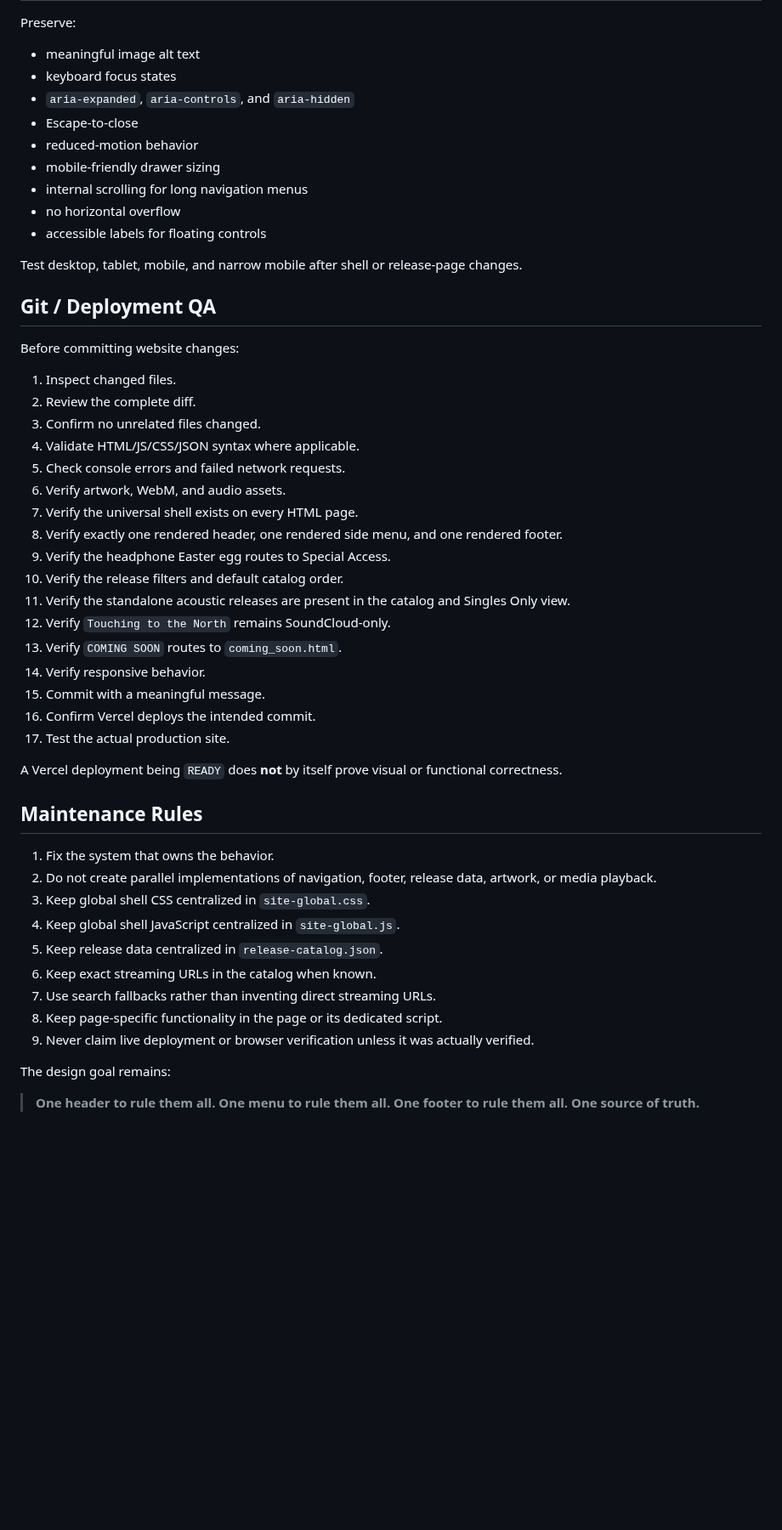
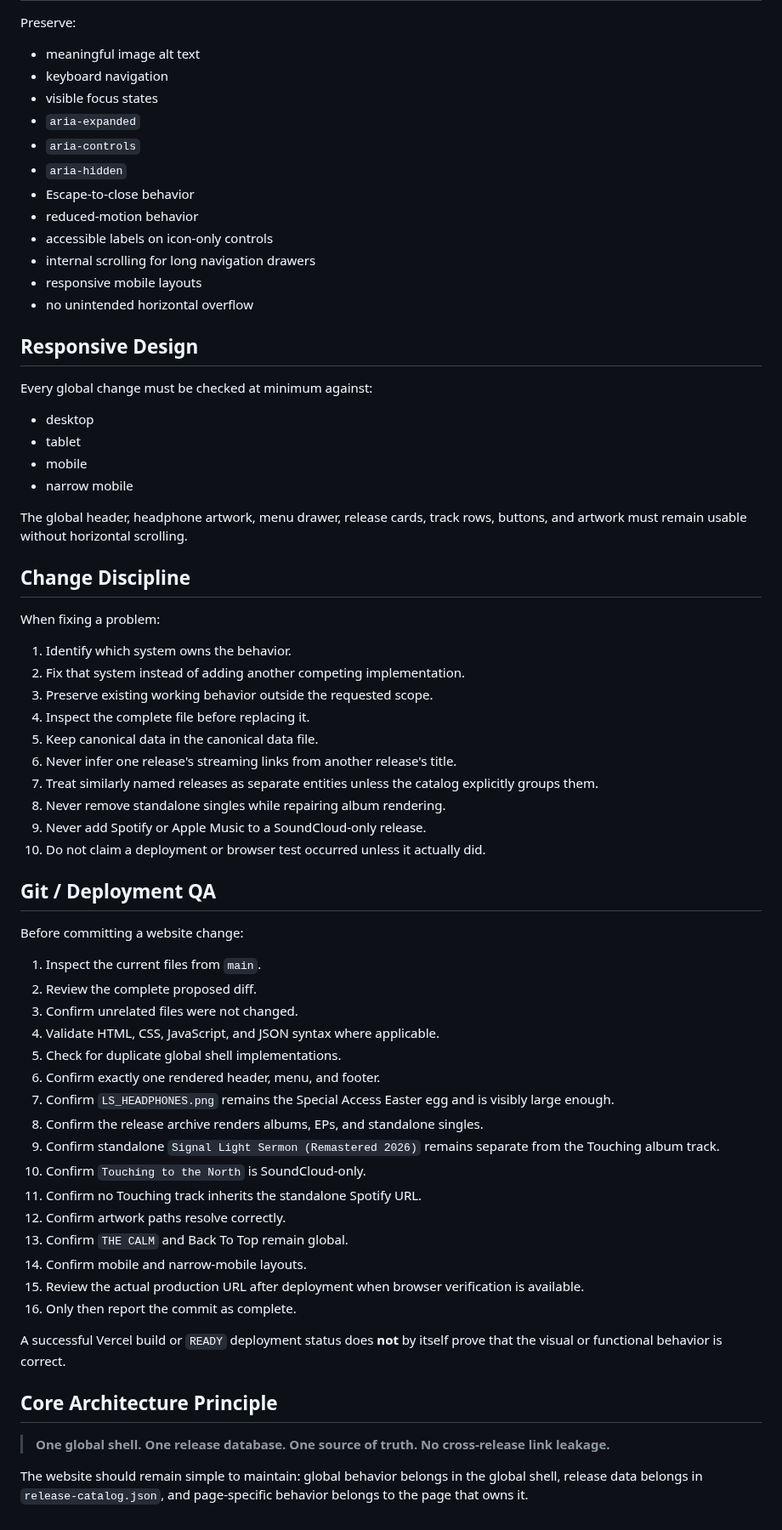
Before and after one commit to LILSYNNOFFICIAL/LILSYNNOFFICIAL, a Markdown page: README.md, the part around one of its changes. Shown at 85% size. Drawn GitHub-style; blank space fills up the shorter version.

Commit message:
Rewrite README with current site architecture and release logic

```diff
--- a/README.md
+++ b/README.md
@@ -150,53 +270,69 @@ Every HTML page receives the universal floating back-to-top control using:
 Preserve:
 
 - meaningful image alt text
-- keyboard focus states
-- `aria-expanded`, `aria-controls`, and `aria-hidden`
-- Escape-to-close
+- keyboard navigation
+- visible focus states
+- `aria-expanded`
+- `aria-controls`
+- `aria-hidden`
+- Escape-to-close behavior
 - reduced-motion behavior
-- mobile-friendly drawer sizing
-- internal scrolling for long navigation menus
-- no horizontal overflow
-- accessible labels for floating controls
+- accessible labels on icon-only controls
+- internal scrolling for long navigation drawers
+- responsive mobile layouts
+- no unintended horizontal overflow
 
-Test desktop, tablet, mobile, and narrow mobile after shell or release-page changes.
+## Responsive Design
+
+Every global change must be checked at minimum against:
+
+- desktop
+- tablet
+- mobile
+- narrow mobile
+
+The global header, headphone artwork, menu drawer, release cards, track rows, buttons, and artwork must remain usable without horizontal scrolling.
+
+## Change Discipline
+
+When fixing a problem:
+
+1. Identify which system owns the behavior.
+2. Fix that system instead of adding another competing implementation.
+3. Preserve existing working behavior outside the requested scope.
+4. Inspect the complete file before replacing it.
+5. Keep canonical data in the canonical data file.
+6. Never infer one release's streaming links from another release's title.
+7. Treat similarly named releases as separate entities unless the catalog explicitly groups them.
+8. Never remove standalone singles while repairing album rendering.
+9. Never add Spotify or Apple Music to a SoundCloud-only release.
+10. Do not claim a deployment or browser test occurred unless it actually did.
 
 ## Git / Deployment QA
 
-Before committing website changes:
+Before committing a website change:
 
-1. Inspect changed files.
-2. Review the complete diff.
-3. Confirm no unrelated files changed.
-4. Validate HTML/JS/CSS/JSON syntax where applicable.
-5. Check console errors and failed network requests.
-6. Verify artwork, WebM, and audio assets.
-7. Verify the universal shell exists on every HTML page.
-8. Verify exactly one rendered header, one rendered side menu, and one rendered footer.
-9. Verify the headphone Easter egg routes to Special Access.
-10. Verify the release filters and default catalog order.
-11. Verify the standalone acoustic releases are present in the catalog and Singles Only view.
-12. Verify `Touching to the North` remains SoundCloud-only.
-13. Verify `COMING SOON` routes to `coming_soon.html`.
-14. Verify responsive behavior.
-15. Commit with a meaningful message.
-16. Confirm Vercel deploys the intended commit.
-17. Test the actual production site.
+1. Inspect the current files from `main`.
+2. Review the complete proposed diff.
+3. Confirm unrelated files were not changed.
+4. Validate HTML, CSS, JavaScript, and JSON syntax where applicable.
+5. Check for duplicate global shell implementations.
+6. Confirm exactly one rendered header, menu, and footer.
+7. Confirm `LS_HEADPHONES.png` remains the Special Access Easter egg and is visibly large enough.
+8. Confirm the release archive renders albums, EPs, and standalone singles.
+9. Confirm standalone `Signal Light Sermon (Remastered 2026)` remains separate from the Touching album track.
+10. Confirm `Touching to the North` is SoundCloud-only.
+11. Confirm no Touching track inherits the standalone Spotify URL.
+12. Confirm artwork paths resolve correctly.
+13. Confirm `THE CALM` and Back To Top remain global.
+14. Confirm mobile and narrow-mobile layouts.
+15. Review the actual production URL after deployment when browser verification is available.
+16. Only then report the commit as complete.
 
-A Vercel deployment being `READY` does **not** by itself prove visual or functional correctness.
+A successful Vercel build or `READY` deployment status does **not** by itself prove that the visual or functional behavior is correct.
 
-## Maintenance Rules
+## Core Architecture Principle
 
-1. Fix the system that owns the behavior.
-2. Do not create parallel implementations of navigation, footer, release data, artwork, or media playback.
-3. Keep global shell CSS centralized in `site-global.css`.
-4. Keep global shell JavaScript centralized in `site-global.js`.
-5. Keep release data centralized in `release-catalog.json`.
-6. Keep exact streaming URLs in the catalog when known.
-7. Use search fallbacks rather than inventing direct streaming URLs.
-8. Keep page-specific functionality in the page or its dedicated script.
-9. Never claim live deployment or browser verification unless it was actually verified.
+> **One global shell. One release database. One source of truth. No cross-release link leakage.**
 
-The design goal remains:
-
-> **One header to rule them all. One menu to rule them all. One footer to rule them all. One source of truth.**
+The website should remain simple to maintain: global behavior belongs in the global shell, release data belongs in `release-catalog.json`, and page-specific behavior belongs to the page that owns it.
```
Also changed, not shown: other parts of README.md (+188 -68 lines).
